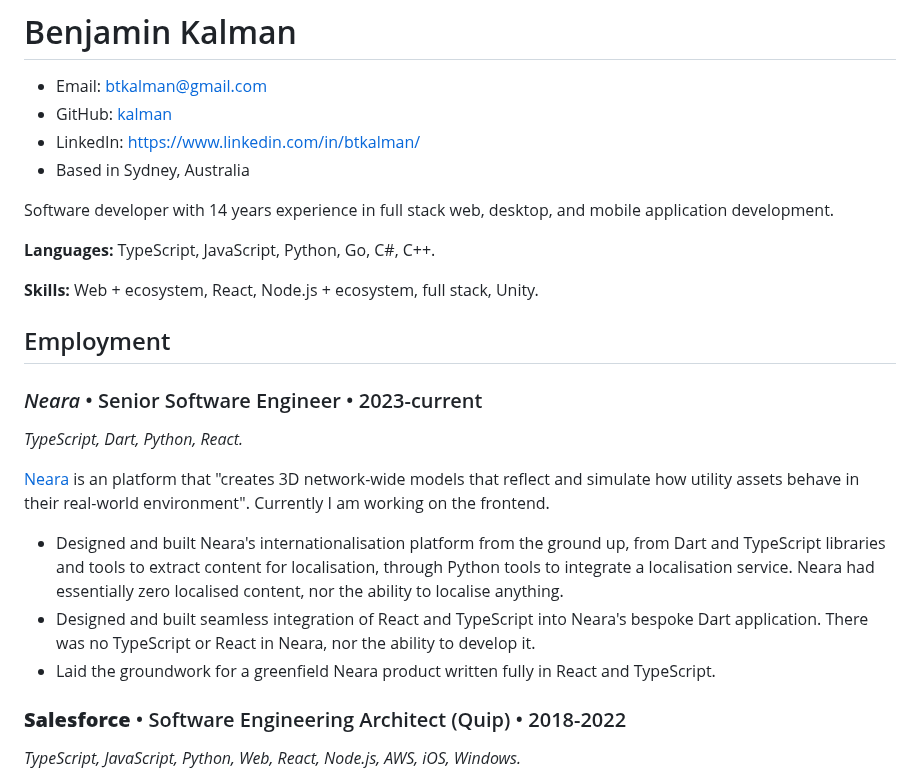
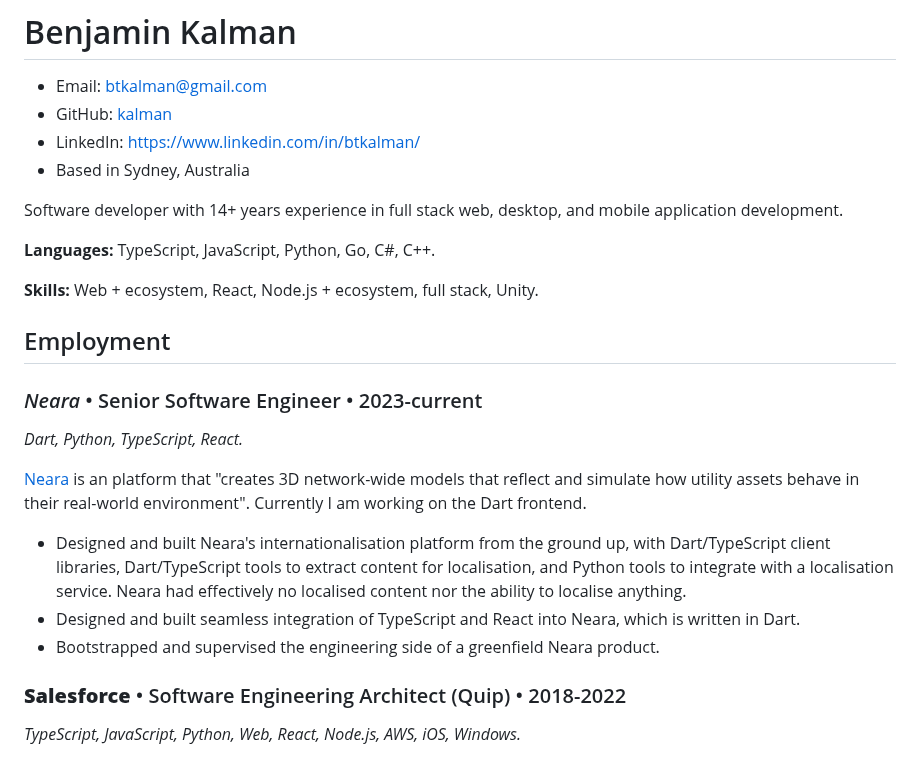
Before and after one commit to kalman/kalman.github.com, a Markdown page: resume/index.md, the part around the change. Rendered like a GitHub page.

Commit message:
update resume

```diff
--- a/resume/index.md
+++ b/resume/index.md
@@ -5,7 +5,7 @@
 - LinkedIn: [https://www.linkedin.com/in/btkalman/](https://www.linkedin.com/in/btkalman)
 - Based in Sydney, Australia
 
-Software developer with 14 years experience in full stack web, desktop, and mobile application development.
+Software developer with 14+ years experience in full stack web, desktop, and mobile application development.
 
 **Languages:** TypeScript, JavaScript, Python, Go, C#, C++.
 
@@ -15,13 +15,13 @@ Software developer with 14 years experience in full stack web, desktop, and mobi
 
 ### _Neara_ &bull; Senior Software Engineer &bull; 2023-current
 
-_TypeScript, Dart, Python, React._
+_Dart, Python, TypeScript, React._
 
-[Neara](https://neara.com) is an platform that "creates 3D network-wide models that reflect and simulate how utility assets behave in their real-world environment". Currently I am working on the frontend.
+[Neara](https://neara.com) is an platform that "creates 3D network-wide models that reflect and simulate how utility assets behave in their real-world environment". Currently I am working on the Dart frontend.
 
-- Designed and built Neara's internationalisation platform from the ground up, from Dart and TypeScript libraries and tools to extract content for localisation, through Python tools to integrate a localisation service. Neara had essentially zero localised content, nor the ability to localise anything.
-- Designed and built seamless integration of React and TypeScript into Neara's bespoke Dart application. There was no TypeScript or React in Neara, nor the ability to develop it.
-- Laid the groundwork for a greenfield Neara product written fully in React and TypeScript.
+- Designed and built Neara's internationalisation platform from the ground up, with Dart/TypeScript client libraries, Dart/TypeScript tools to extract content for localisation, and Python tools to integrate with a localisation service. Neara had effectively no localised content nor the ability to localise anything.
+- Designed and built seamless integration of TypeScript and React into Neara, which is written in Dart.
+- Bootstrapped and supervised the engineering side of a greenfield Neara product.
 
 ### **Salesforce** &bull; Software Engineering Architect (Quip) &bull; 2018-2022
 
```
